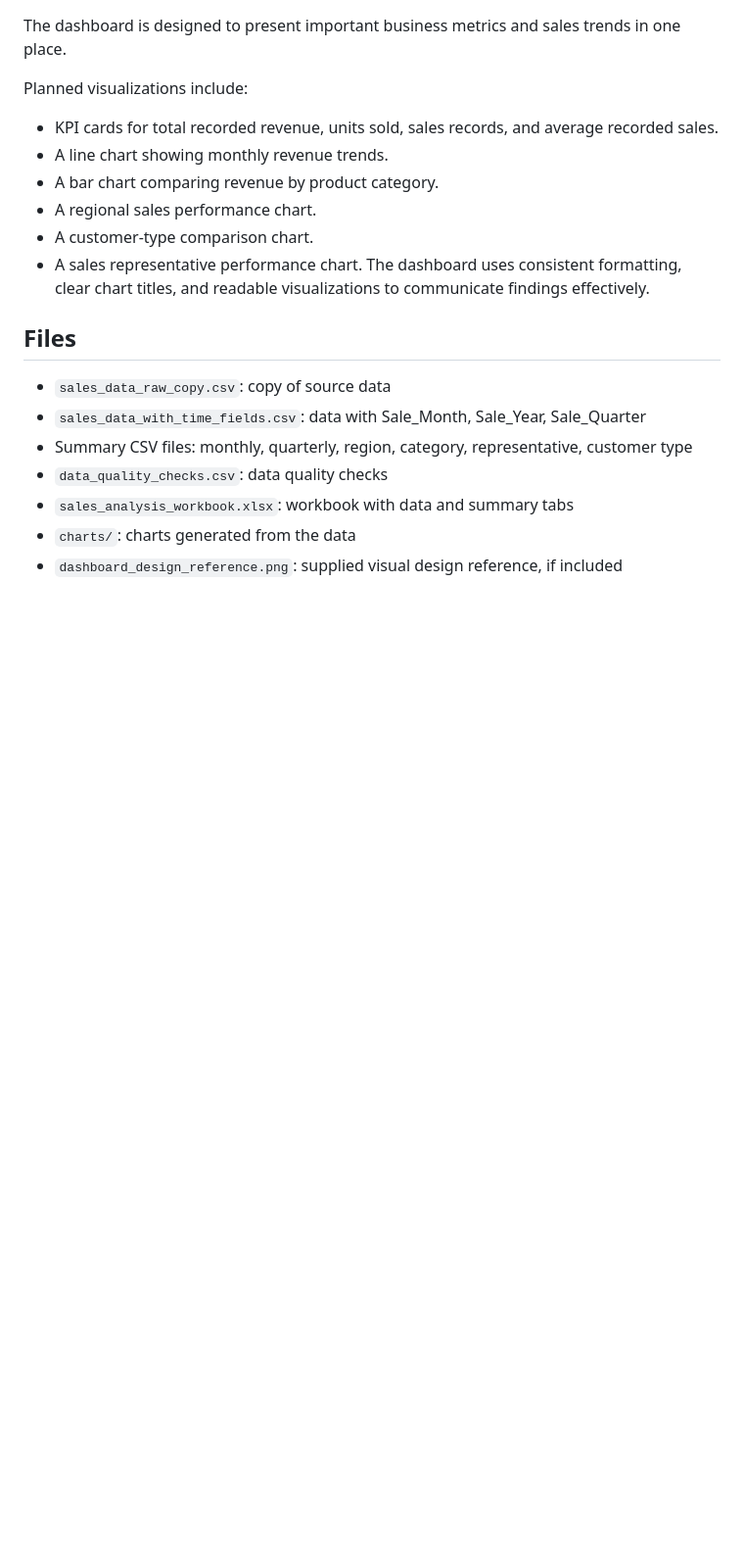
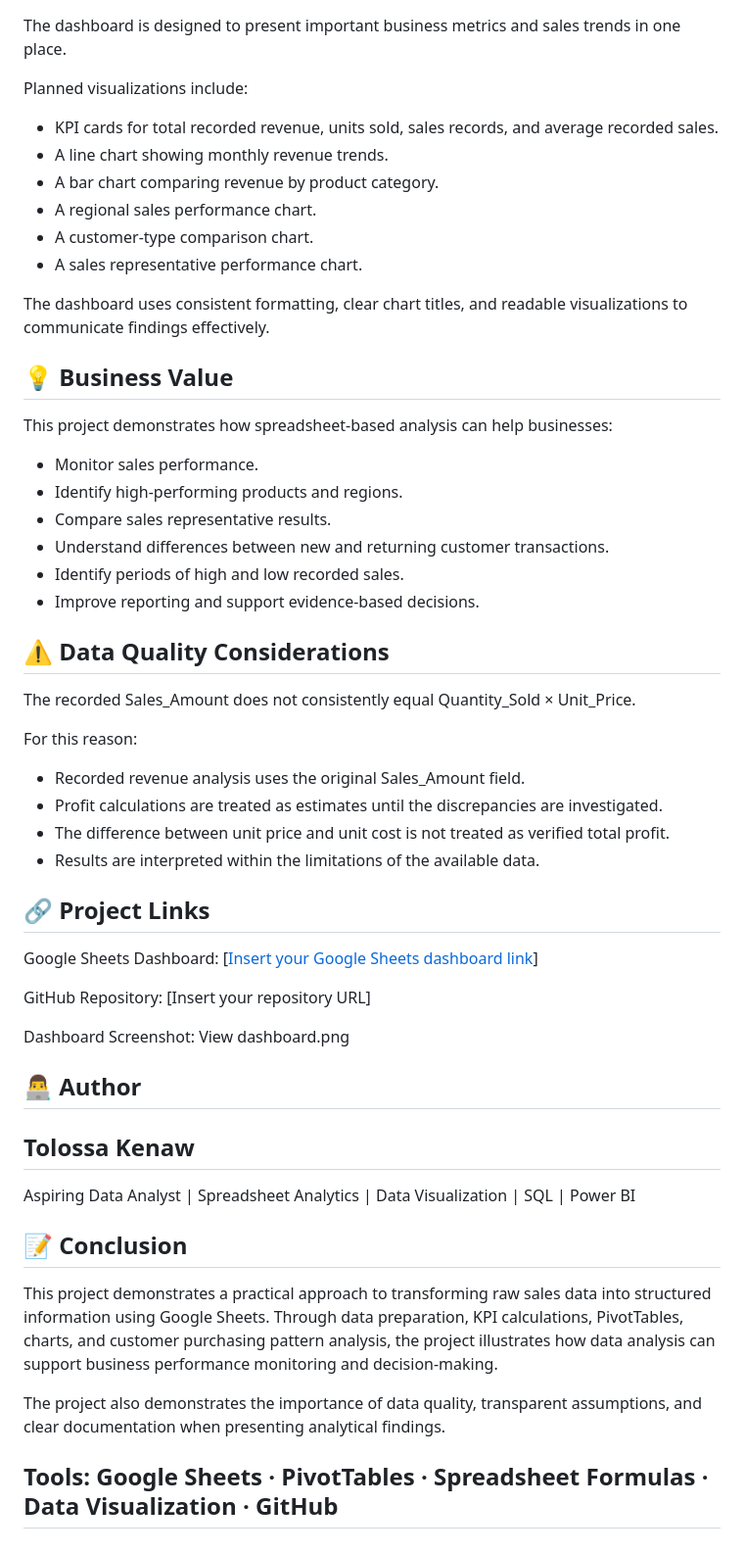
Before and after one commit to tolossa320/Sales_data_analysis_goggleSheet, a Markdown page: README.md, the part around the change. Shown at 98% size. Drawn GitHub-style; blank space fills up the shorter version.

Commit message:
Enhance README with project insights and details
Added sections on business value, data quality considerations, project links, author information, conclusion, and tools used.

```diff
--- a/README.md
+++ b/README.md
@@ -81,13 +81,45 @@ Planned visualizations include:
 - A regional sales performance chart.
 - A customer-type comparison chart.
 - A sales representative performance chart.
+
 The dashboard uses consistent formatting, clear chart titles, and readable visualizations to communicate findings effectively.
 
-## Files
-- `sales_data_raw_copy.csv`: copy of source data
-- `sales_data_with_time_fields.csv`: data with Sale_Month, Sale_Year, Sale_Quarter
-- Summary CSV files: monthly, quarterly, region, category, representative, customer type
-- `data_quality_checks.csv`: data quality checks
-- `sales_analysis_workbook.xlsx`: workbook with data and summary tabs
-- `charts/`: charts generated from the data
-- `dashboard_design_reference.png`: supplied visual design reference, if included
+## 💡 Business Value
+This project demonstrates how spreadsheet-based analysis can help businesses:
+- Monitor sales performance.
+- Identify high-performing products and regions.
+- Compare sales representative results.
+- Understand differences between new and returning customer transactions.
+- Identify periods of high and low recorded sales.
+- Improve reporting and support evidence-based decisions.
+## ⚠️ Data Quality Considerations
+
+The recorded Sales_Amount does not consistently equal Quantity_Sold × Unit_Price.
+
+For this reason:
+- Recorded revenue analysis uses the original Sales_Amount field.
+- Profit calculations are treated as estimates until the discrepancies are investigated.
+- The difference between unit price and unit cost is not treated as verified total profit.
+- Results are interpreted within the limitations of the available data.
+
+## 🔗 Project Links
+
+Google Sheets Dashboard: [[Insert your Google Sheets dashboard link](https://docs.google.com/spreadsheets/d/1zb7hkWJpwclSuSLTPRF2HRCYBN-YORtWK3ARRyUWtjg/edit?usp=sharing)]
+
+GitHub Repository: [Insert your repository URL]
+
+Dashboard Screenshot: View dashboard.png
+
+## 👨‍💻 Author
+
+## Tolossa Kenaw
+
+Aspiring Data Analyst | Spreadsheet Analytics | Data Visualization | SQL | Power BI
+
+## 📝 Conclusion
+
+This project demonstrates a practical approach to transforming raw sales data into structured information using Google Sheets. Through data preparation, KPI calculations, PivotTables, charts, and customer purchasing pattern analysis, the project illustrates how data analysis can support business performance monitoring and decision-making.
+
+The project also demonstrates the importance of data quality, transparent assumptions, and clear documentation when presenting analytical findings.
+
+## Tools: Google Sheets · PivotTables · Spreadsheet Formulas · Data Visualization · GitHub
```
